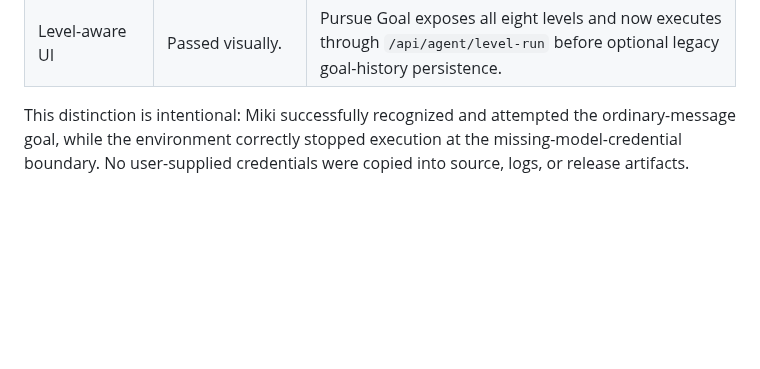
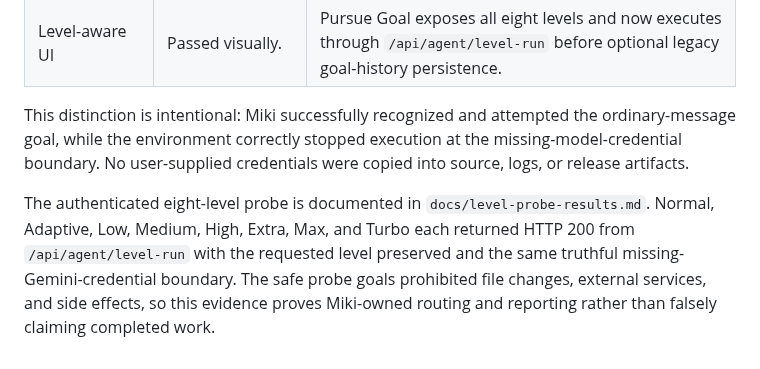
Before and after one commit to glayph/miki, a Markdown page: REPORT.md, the part around the change. Drawn GitHub-style; blank space fills up the shorter version.

Commit message:
Record Miki level execution evidence

```diff
--- a/REPORT.md
+++ b/REPORT.md
@@ -36,3 +36,5 @@ The shared project archive was not available in the current project mount. The l
 | Level-aware UI | Passed visually. | Pursue Goal exposes all eight levels and now executes through `/api/agent/level-run` before optional legacy goal-history persistence. |
 
 This distinction is intentional: Miki successfully recognized and attempted the ordinary-message goal, while the environment correctly stopped execution at the missing-model-credential boundary. No user-supplied credentials were copied into source, logs, or release artifacts.
+
+The authenticated eight-level probe is documented in `docs/level-probe-results.md`. Normal, Adaptive, Low, Medium, High, Extra, Max, and Turbo each returned HTTP 200 from `/api/agent/level-run` with the requested level preserved and the same truthful missing-Gemini-credential boundary. The safe probe goals prohibited file changes, external services, and side effects, so this evidence proves Miki-owned routing and reporting rather than falsely claiming completed work.
```
Also changed, not shown: docs/level-probe-results.md (added, +18 -0 lines).
